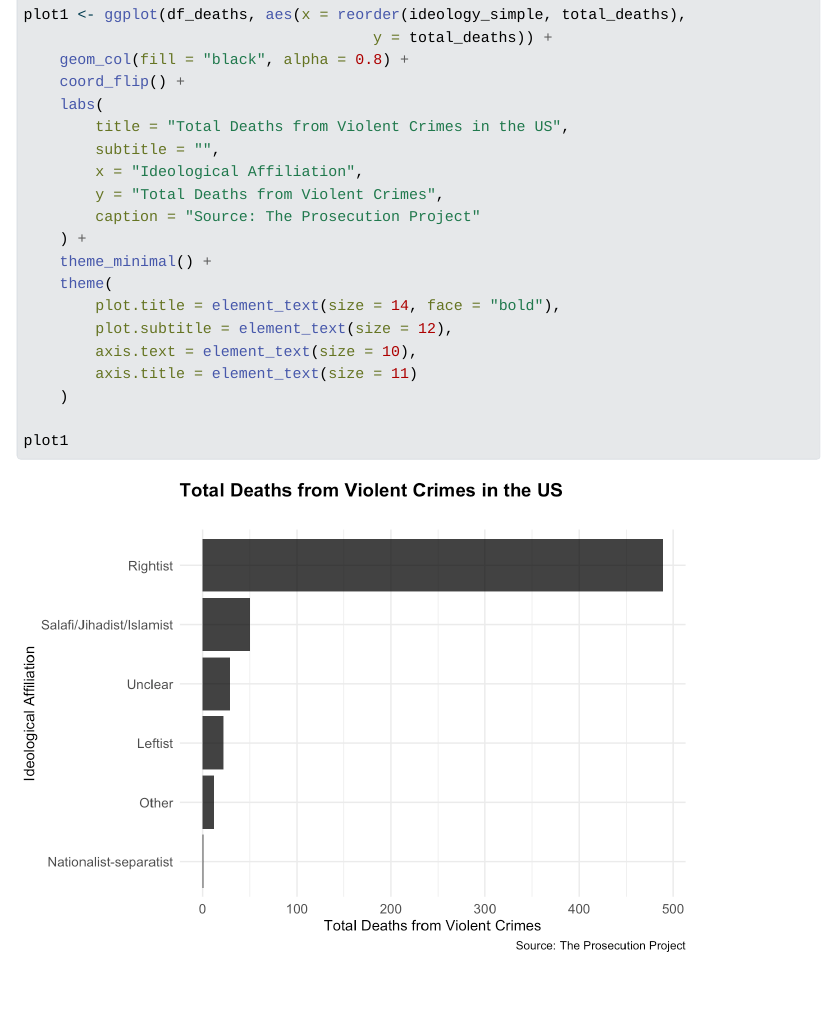
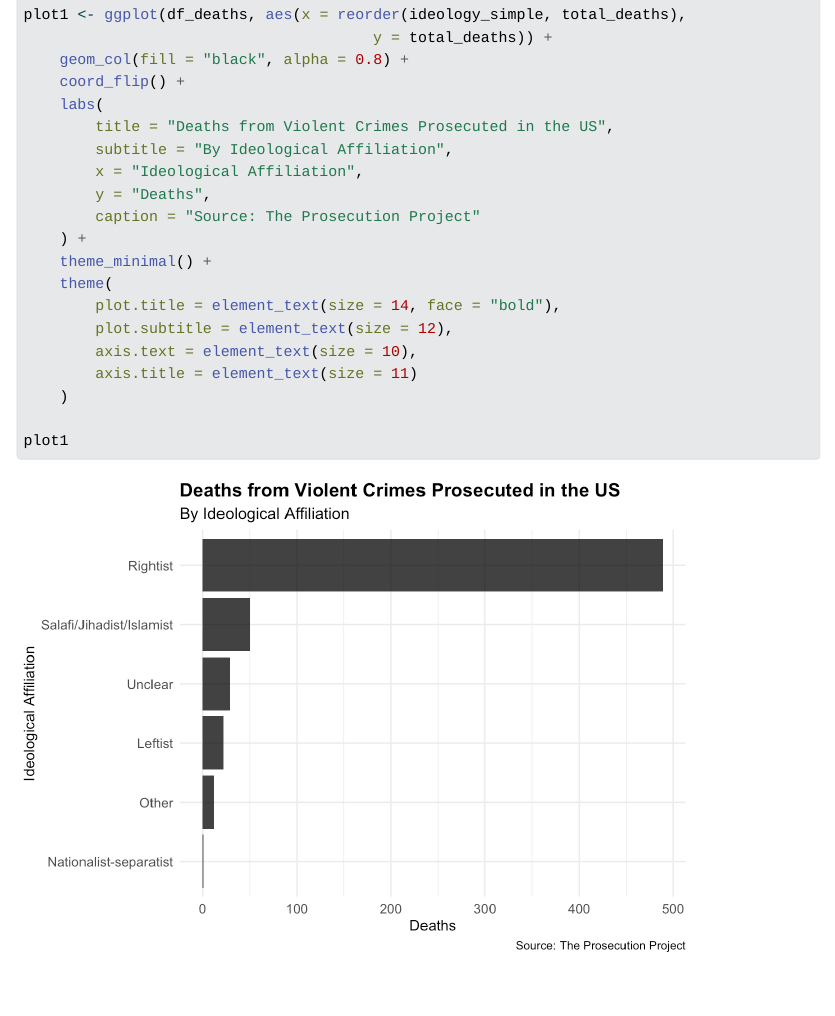
Before and after one commit to jeremy-allen/prosecution, a Quarto document (violence.qmd): the page in a window 1100 px wide, from 8250 px down. The pictures show the output file violence.html that the author committed with the source, opened offline; folded parts are opened; Quarto's library style sheets are replaced by a plain one without menus; long lines of code are wrapped.

Commit message:
More clarity about what's counted

```diff
--- a/violence.qmd
+++ b/violence.qmd
@@ -286,10 +286,10 @@ plot1 <- ggplot(df_deaths, aes(x = reorder(ideology_simple, total_deaths),
     geom_col(fill = "black", alpha = 0.8) +
     coord_flip() +
     labs(
-        title = "Total Deaths from Violent Crimes in the US",
-        subtitle = "",
+        title = "Deaths from Violent Crimes Prosecuted in the US",
+        subtitle = "By Ideological Affiliation",
         x = "Ideological Affiliation",
-        y = "Total Deaths from Violent Crimes",
+        y = "Deaths",
         caption = "Source: The Prosecution Project"
     ) +
     theme_minimal() +
```
Also changed, not shown: violence.html, violence_files/figure-html/unnamed-chunk-11-1.png, 1 other file.
